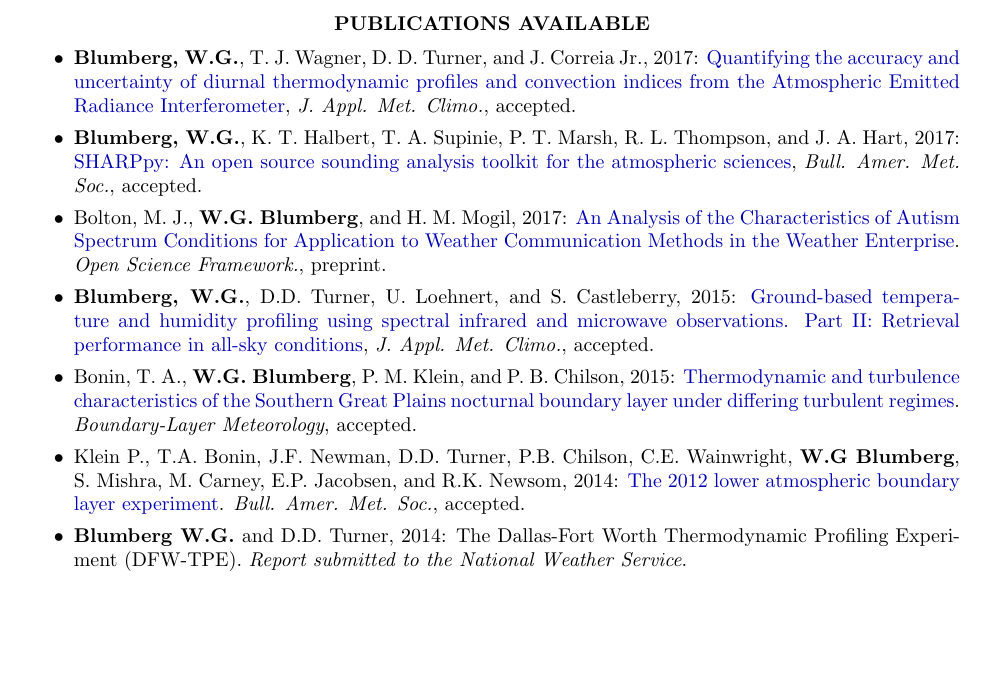
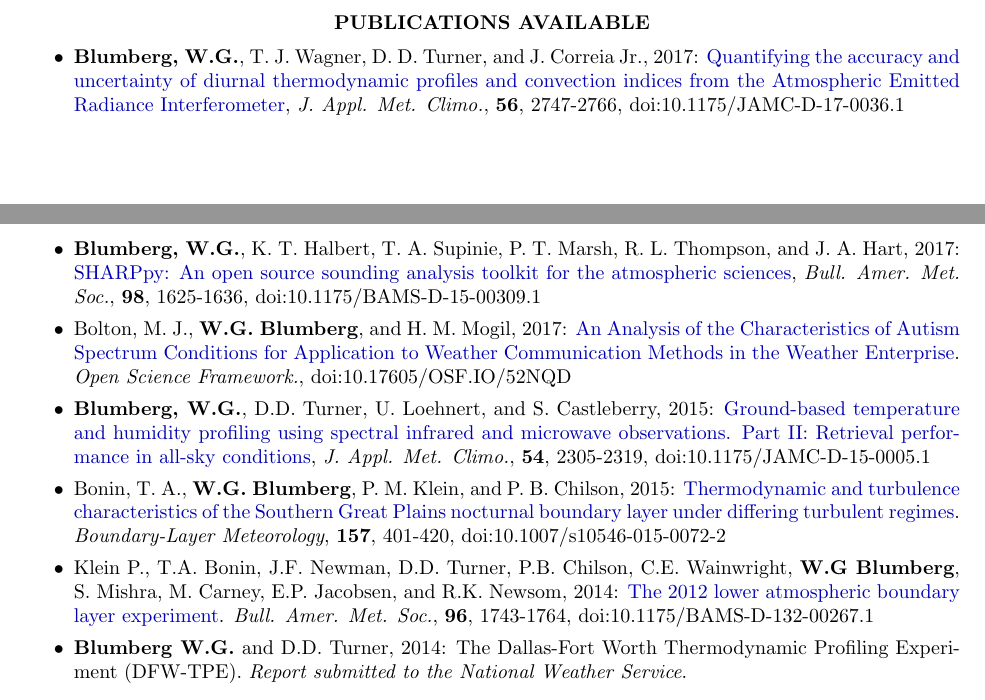
Before and after one commit to wblumberg/cv, a LaTeX CV (blumberg_CV.tex): part of page 4 of 8 before the commit and two parts of pages 2 and 3 of 8 after it, the two joined at a grey line, cut so that both start at the same text, the shorter picture padded with empty space. Compiled offline with pdfLaTeX.

Commit message:
Added more details to the publications.

```diff
--- a/blumberg_CV.tex
+++ b/blumberg_CV.tex
@@ -160,8 +175,27 @@ Howard University and Jackson State University in Washington, D.C. and Jackson,
+\section{\centerline{PUBLICATIONS AVAILABLE}}
+
+\vspace{15pt} % Gap between title and text
+\begin{itemize} \itemsep 2pt % Reduce space between items
+\item \textbf{Blumberg, W.G.}, T. J. Wagner, D. D. Turner, and J. Correia Jr., 2017: \href{http://journals.ametsoc.org/doi/abs/10.1175/JAMC-D-17-0036.1}{Quantifying the accuracy and uncertainty of diurnal thermodynamic profiles and convection indices from the Atmospheric Emitted Radiance Interferometer}, \emph{J. Appl. Met. Climo.}, \textbf{56}, 2747-2766, doi:10.1175/JAMC-D-17-0036.1
+\item \textbf{Blumberg, W.G.}, K. T. Halbert, T. A. Supinie, P. T. Marsh, R. L. Thompson, and J. A. Hart, 2017: \href{http://journals.ametsoc.org/doi/abs/10.1175/BAMS-D-15-00309.1}{SHARPpy: An open source sounding analysis toolkit for the atmospheric sciences}, \emph{Bull. Amer. Met. Soc.}, \textbf{98}, 1625-1636, doi:10.1175/BAMS-D-15-00309.1
+\item Bolton, M. J., \textbf{W.G. Blumberg}, and H. M. Mogil, 2017: \href{https://osf.io/52nqd}{An Analysis of the Characteristics of Autism Spectrum Conditions for Application to Weather Communication Methods in the Weather Enterprise}. \emph{Open Science Framework.}, doi:10.17605/OSF.IO/52NQD
+\item \textbf{Blumberg, W.G.}, D.D. Turner, U. Loehnert, and S. Castleberry, 2015: \href{http://journals.ametsoc.org/doi/abs/10.1175/JAMC-D-15-0005.1}{Ground-based temperature and humidity profiling using spectral infrared and microwave observations.  Part II: Retrieval performance in all-sky conditions}, \emph{J. Appl. Met. Climo.}, \textbf{54}, 2305-2319, doi:10.1175/JAMC-D-15-0005.1
+\item Bonin, T. A., \textbf{W.G. Blumberg}, P. M. Klein, and P. B. Chilson, 2015: \href{http://link.springer.com/article/10.1007/s10546-015-0072-2}{Thermodynamic and turbulence characteristics of the Southern Great Plains nocturnal boundary layer under differing turbulent regimes}. \emph{Boundary-Layer Meteorology}, \textbf{157}, 401-420, doi:10.1007/s10546-015-0072-2
+%\item Degelia, S., \textbf{W.G. Blumberg}, K. Knopfmeier, D.D Turner, 2014: Evaluation of Storm Scale Ensemble Temperature Forecasts in the Planetary Boundary Layer using the Atmospheric Emitted Radiance Interferometer, \emph{Mon. Wea. Rev.}, in review.
+\item Klein P., T.A. Bonin, J.F. Newman,  D.D. Turner, P.B. Chilson, C.E. Wainwright, \textbf{W.G Blumberg}, S. Mishra, M. Carney,  E.P. Jacobsen, and R.K. Newsom, 2014: \href{http://journals.ametsoc.org/doi/abs/10.1175/BAMS-D-13-00267.1}{The 2012 lower atmospheric boundary layer experiment}. \emph{Bull. Amer. Met. Soc.}, \textbf{96}, 1743-1764, doi:10.1175/BAMS-D-132-00267.1
+\item \textbf{Blumberg W.G.} and D.D. Turner, 2014: The Dallas-Fort Worth Thermodynamic Profiling Experiment (DFW-TPE). \emph{Report submitted to the National Weather Service}.
+\end{itemize}
+
+
+%----------------------------------------------------------------------------------------
+
+\vspace{0.2in} % Some whitespace between sections
+
+%----------------------------------------------------------------------------------------
 %	TEACHING EXPERIENCE SECTION
 %----------------------------------------------------------------------------------------
 
 \goodbreak\section{\centerline{TEACHING EXPERIENCE}}
-
 \vspace{8pt} % Gap between title and text
 
 {\sl Instructor}, University of Oklahoma, Norman, OK \\
@@ -272,17 +286,3 @@ Belt Level: 2nd Degree Black Belt \hfill Summer 2004 - Spring 2007
-\section{\centerline{PUBLICATIONS AVAILABLE}}
-
-\vspace{15pt} % Gap between title and text
-\begin{itemize} \itemsep 2pt % Reduce space between items
-\item \textbf{Blumberg, W.G.}, T. J. Wagner, D. D. Turner, and J. Correia Jr., 2017: \href{http://journals.ametsoc.org/doi/abs/10.1175/JAMC-D-17-0036.1}{Quantifying the accuracy and uncertainty of diurnal thermodynamic profiles and convection indices from the Atmospheric Emitted Radiance Interferometer}, \emph{J. Appl. Met. Climo.}, accepted.
-\item \textbf{Blumberg, W.G.}, K. T. Halbert, T. A. Supinie, P. T. Marsh, R. L. Thompson, and J. A. Hart, 2017: \href{http://journals.ametsoc.org/doi/abs/10.1175/BAMS-D-15-00309.1}{SHARPpy: An open source sounding analysis toolkit for the atmospheric sciences}, \emph{Bull. Amer. Met. Soc.}, accepted.
-\item Bolton, M. J., \textbf{W.G. Blumberg}, and H. M. Mogil, 2017: \href{https://osf.io/52nqd}{An Analysis of the Characteristics of Autism Spectrum Conditions for Application to Weather Communication Methods in the Weather Enterprise}. \emph{Open Science Framework.}, preprint.
-\item \textbf{Blumberg, W.G.}, D.D. Turner, U. Loehnert, and S. Castleberry, 2015: \href{http://journals.ametsoc.org/doi/abs/10.1175/JAMC-D-15-0005.1}{Ground-based temperature and humidity profiling using spectral infrared and microwave observations.  Part II: Retrieval performance in all-sky conditions}, \emph{J. Appl. Met. Climo.}, accepted.
-\item Bonin, T. A., \textbf{W.G. Blumberg}, P. M. Klein, and P. B. Chilson, 2015: \href{http://link.springer.com/article/10.1007/s10546-015-0072-2}{Thermodynamic and turbulence characteristics of the Southern Great Plains nocturnal boundary layer under differing turbulent regimes}. \emph{Boundary-Layer Meteorology}, accepted.
-%\item Degelia, S., \textbf{W.G. Blumberg}, K. Knopfmeier, D.D Turner, 2014: Evaluation of Storm Scale Ensemble Temperature Forecasts in the Planetary Boundary Layer using the Atmospheric Emitted Radiance Interferometer, \emph{Mon. Wea. Rev.}, in review.
-\item Klein P., T.A. Bonin, J.F. Newman,  D.D. Turner, P.B. Chilson, C.E. Wainwright, \textbf{W.G Blumberg}, S. Mishra, M. Carney,  E.P. Jacobsen, and R.K. Newsom, 2014: \href{http://journals.ametsoc.org/doi/abs/10.1175/BAMS-D-13-00267.1}{The 2012 lower atmospheric boundary layer experiment}. \emph{Bull. Amer. Met. Soc.}, accepted.
-\item \textbf{Blumberg W.G.} and D.D. Turner, 2014: The Dallas-Fort Worth Thermodynamic Profiling Experiment (DFW-TPE). \emph{Report submitted to the National Weather Service}.
-\end{itemize}
-
 \goodbreak\section{\centerline{CONFERENCE PROCEEDINGS}}
 
 \vspace{15pt} % Gap between title and text
```
Also changed, not shown: blumberg_CV.pdf, blumberg_CV.tex (49 more changed lines), 2 other files.
